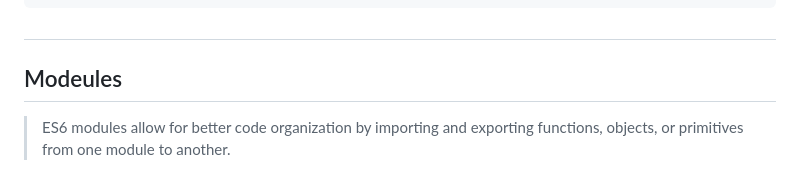
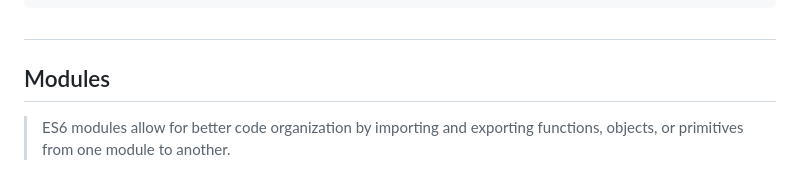
Before and after one commit to Naveenmeh02/Learning-about-ES6, a Markdown page: README.md, the part around the change. Rendered like a GitHub page.

````diff
--- a/README.md
+++ b/README.md
@@ -232,7 +232,7 @@ let message = age >= 18 ? 'You are an adult.' : 'You are a minor.';
 console.log(message); // 'You are an adult.'
 ```
 #
-## Modeules
+## Modules
 > ES6 modules allow for better code organization by importing and exporting functions, objects, or primitives from one module to another.
 ### Key concepts
 - **Exporting**: Making functions, objects, or variables available for use in other modules.
````
